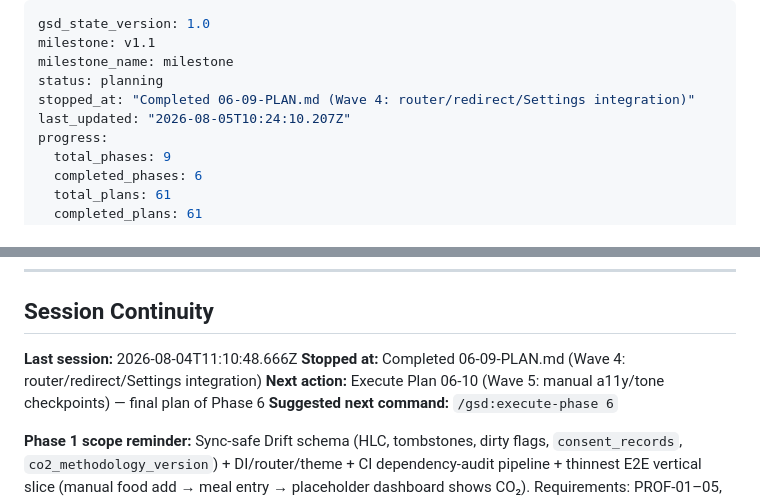
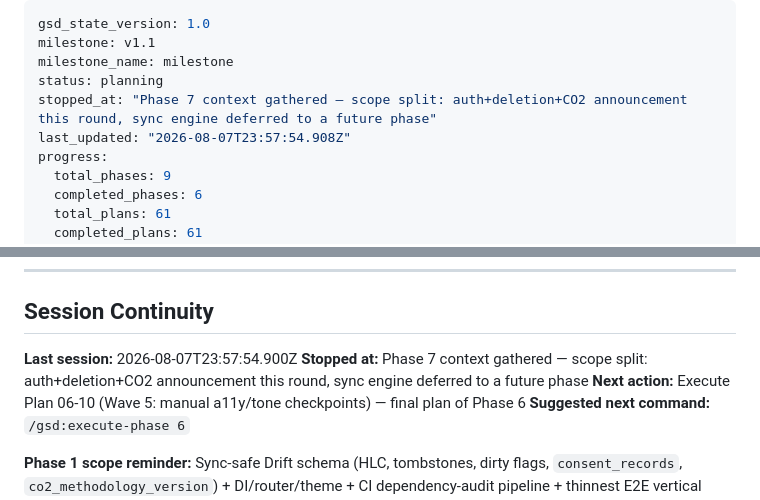
Before and after one commit to ReduceCO2Now-com/co2-diet-app, a Markdown page: .planning/STATE.md, 2 parts joined by grey strips. Rendered like a GitHub page.

Commit message:
docs(state): record phase 7 context session

```diff
--- a/.planning/STATE.md
+++ b/.planning/STATE.md
@@ -3,8 +3,8 @@ gsd_state_version: 1.0
 milestone: v1.1
 milestone_name: milestone
 status: planning
-stopped_at: "Completed 06-09-PLAN.md (Wave 4: router/redirect/Settings integration)"
-last_updated: "2026-08-05T10:24:10.207Z"
+stopped_at: "Phase 7 context gathered — scope split: auth+deletion+CO2 announcement this round, sync engine deferred to a future phase"
+last_updated: "2026-08-07T23:57:54.908Z"
 progress:
   total_phases: 9
   completed_phases: 6
@@ -148,8 +148,8 @@ See: `.planning/PROJECT.md` (updated 2026-07-16)
 
 ## Session Continuity
 
-**Last session:** 2026-08-04T11:10:48.666Z
-**Stopped at:** Completed 06-09-PLAN.md (Wave 4: router/redirect/Settings integration)
+**Last session:** 2026-08-07T23:57:54.900Z
+**Stopped at:** Phase 7 context gathered — scope split: auth+deletion+CO2 announcement this round, sync engine deferred to a future phase
 **Next action:** Execute Plan 06-10 (Wave 5: manual a11y/tone checkpoints) — final plan of Phase 6
 **Suggested next command:** `/gsd:execute-phase 6`
 
```
